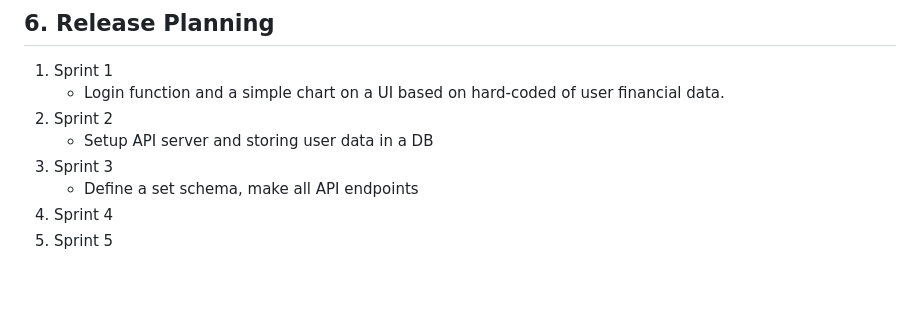
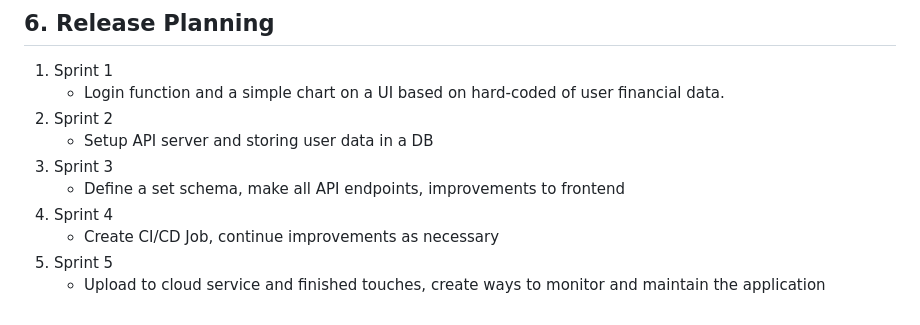
Before and after one commit to EC528-Fall-2024/phone-pay-budget-tracker, a Markdown page: README.md, the part around the change. Drawn GitHub-style; blank space fills up the shorter version.

Commit message:
Adding to sprint planning

```diff
--- a/README.md
+++ b/README.md
@@ -78,9 +78,11 @@ Stretch Goals:
 ## 6. Release Planning
 1. Sprint 1
    - Login function and a simple chart on a UI based on hard-coded of user financial data.
-3. Sprint 2
+2. Sprint 2
    - Setup API server and storing user data in a DB
-5. Sprint 3
-   - Define a set schema, make all API endpoints
-7. Sprint 4
-9. Sprint 5
+3. Sprint 3
+   - Define a set schema, make all API endpoints, improvements to frontend
+4. Sprint 4
+   - Create CI/CD Job, continue improvements as necessary
+5. Sprint 5
+   - Upload to cloud service and finished touches, create ways to monitor and maintain the application
```
